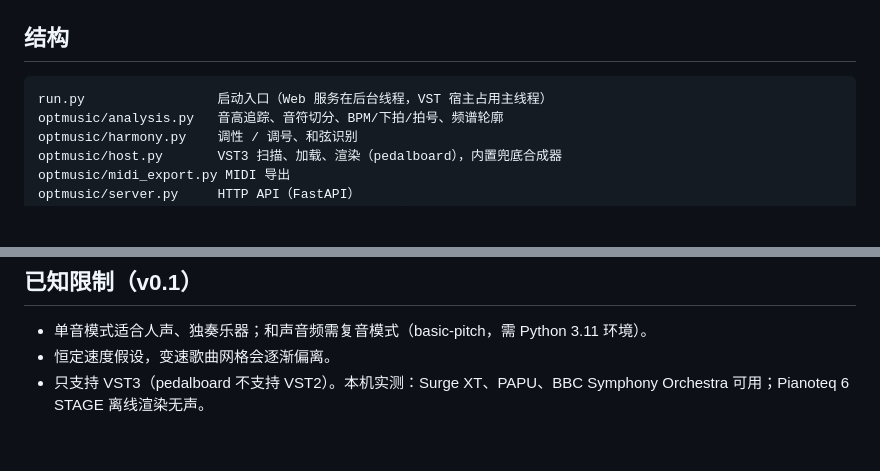
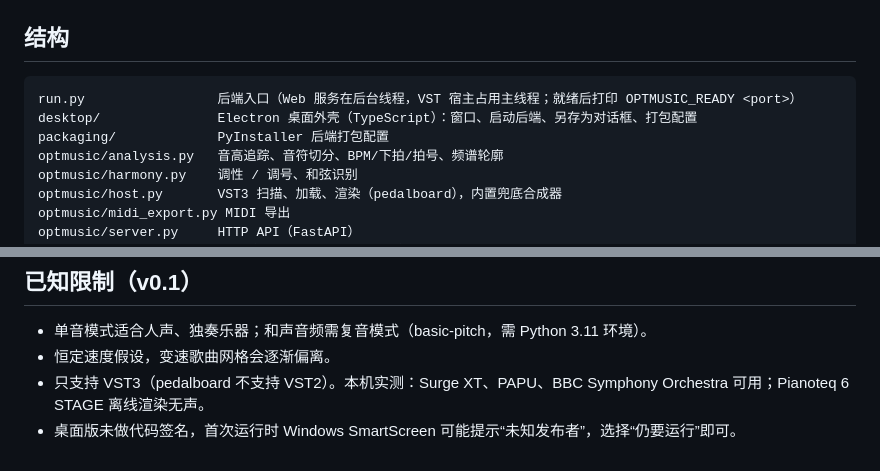
Before and after one commit to kindlingwd-arch/OptMusic, a Markdown page: README.md, 2 parts joined by grey strips. GitHub-like rendering; blank space fills up the shorter version.

````diff
--- a/README.md
+++ b/README.md
@@ -57,7 +97,9 @@ uv pip install --python .venv\Scripts\python.exe -r requirements.txt
 ## 结构
 
 ```
-run.py                 启动入口（Web 服务在后台线程，VST 宿主占用主线程）
+run.py                 后端入口（Web 服务在后台线程，VST 宿主占用主线程；就绪后打印 OPTMUSIC_READY <port>）
+desktop/               Electron 桌面外壳（TypeScript）：窗口、启动后端、另存为对话框、打包配置
+packaging/             PyInstaller 后端打包配置
 optmusic/analysis.py   音高追踪、音符切分、BPM/下拍/拍号、频谱轮廓
 optmusic/harmony.py    调性 / 调号、和弦识别
 optmusic/host.py       VST3 扫描、加载、渲染（pedalboard），内置兜底合成器
@@ -73,3 +115,4 @@ tests/                 合成音频端到端自测
 - 单音模式适合人声、独奏乐器；和声音频需复音模式（basic-pitch，需 Python 3.11 环境）。
 - 恒定速度假设，变速歌曲网格会逐渐偏离。
 - 只支持 VST3（pedalboard 不支持 VST2）。本机实测：Surge XT、PAPU、BBC Symphony Orchestra 可用；Pianoteq 6 STAGE 离线渲染无声。
+- 桌面版未做代码签名，首次运行时 Windows SmartScreen 可能提示“未知发布者”，选择“仍要运行”即可。
````
Also changed, not shown: other parts of README.md (+43 -3 lines), docs/images/desktop.png (added), 14 other files.
